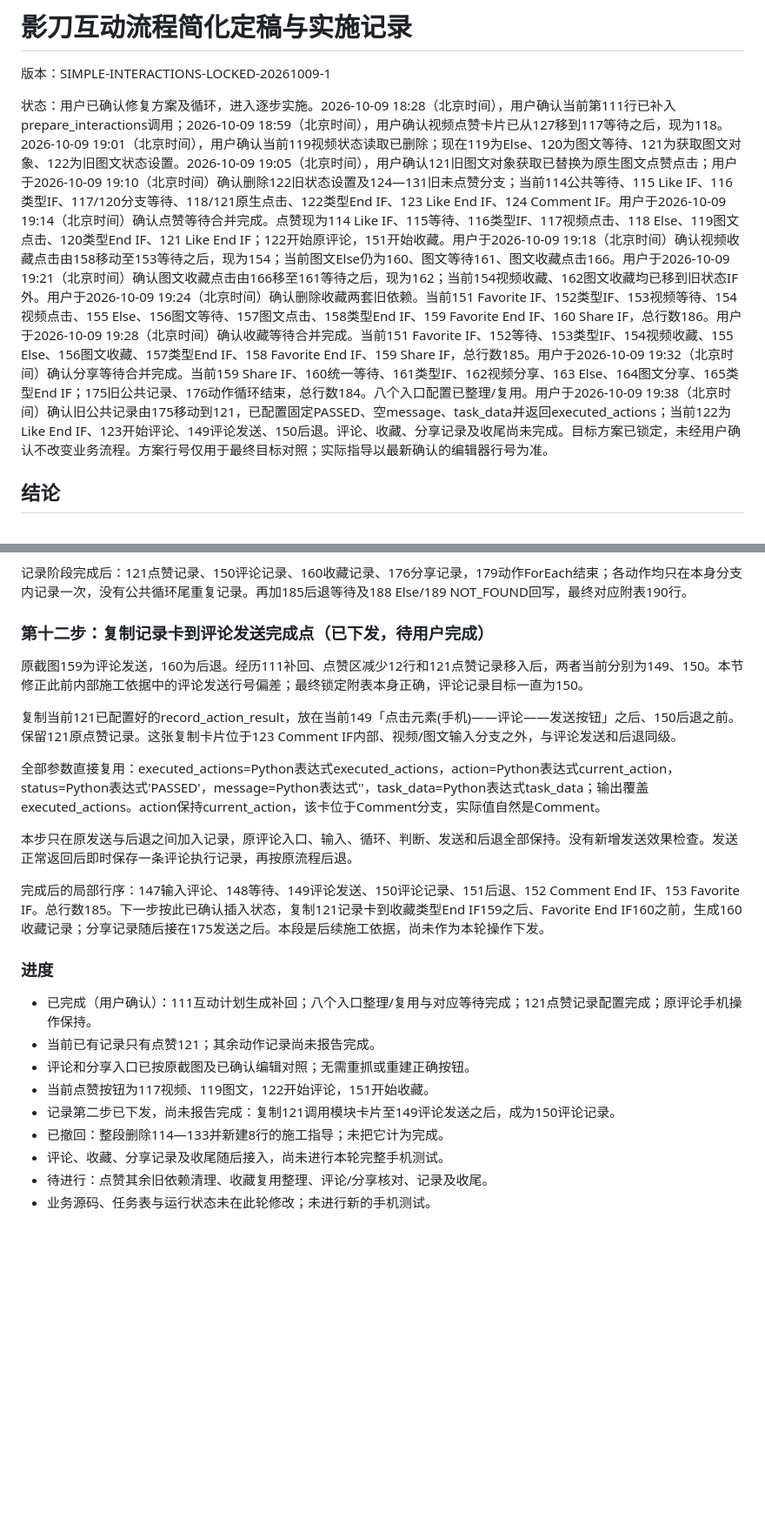
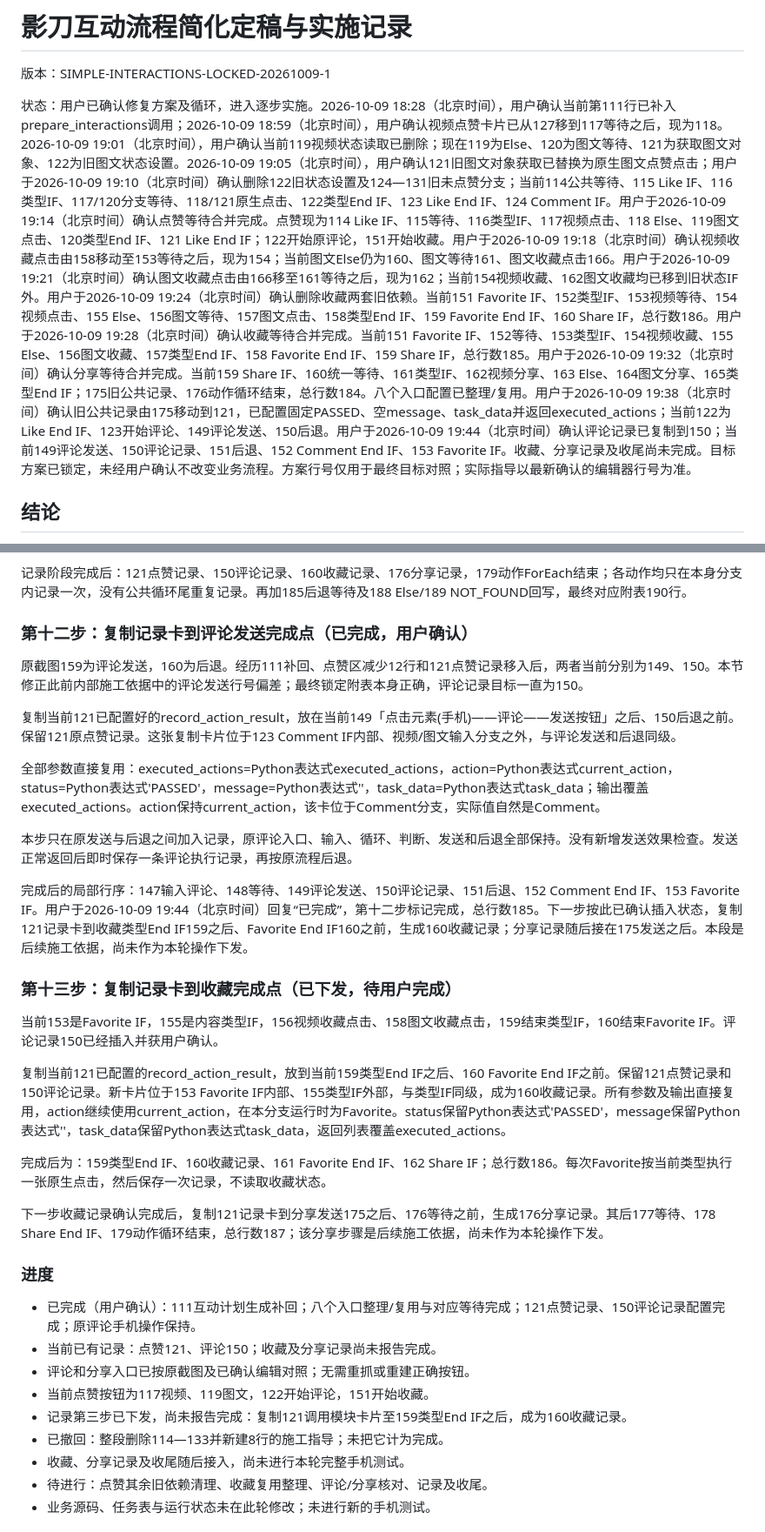
Before and after one commit to dyy597788671-cmd/douyin-auto-comment, a Markdown page: INTERACTION_SIMPLIFICATION_REVIEW_20261009.md, 2 parts joined by grey strips. Shown at 87% size. GitHub-like rendering; blank space fills up the shorter version.

Commit message:
Record completed comment result and add Favorite completion-point record guidance

```diff
--- a/INTERACTION_SIMPLIFICATION_REVIEW_20261009.md
+++ b/INTERACTION_SIMPLIFICATION_REVIEW_20261009.md
@@ -2,7 +2,7 @@
 
 版本：SIMPLE-INTERACTIONS-LOCKED-20261009-1
 
-状态：用户已确认修复方案及循环，进入逐步实施。2026-10-09 18:28（北京时间），用户确认当前第111行已补入prepare_interactions调用；2026-10-09 18:59（北京时间），用户确认视频点赞卡片已从127移到117等待之后，现为118。2026-10-09 19:01（北京时间），用户确认当前119视频状态读取已删除；现在119为Else、120为图文等待、121为获取图文对象、122为旧图文状态设置。2026-10-09 19:05（北京时间），用户确认121旧图文对象获取已替换为原生图文点赞点击；用户于2026-10-09 19:10（北京时间）确认删除122旧状态设置及124—131旧未点赞分支；当前114公共等待、115 Like IF、116类型IF、117/120分支等待、118/121原生点击、122类型End IF、123 Like End IF、124 Comment IF。用户于2026-10-09 19:14（北京时间）确认点赞等待合并完成。点赞现为114 Like IF、115等待、116类型IF、117视频点击、118 Else、119图文点击、120类型End IF、121 Like End IF；122开始原评论，151开始收藏。用户于2026-10-09 19:18（北京时间）确认视频收藏点击由158移动至153等待之后，现为154；当前图文Else仍为160、图文等待161、图文收藏点击166。用户于2026-10-09 19:21（北京时间）确认图文收藏点击由166移至161等待之后，现为162；当前154视频收藏、162图文收藏均已移到旧状态IF外。用户于2026-10-09 19:24（北京时间）确认删除收藏两套旧依赖。当前151 Favorite IF、152类型IF、153视频等待、154视频点击、155 Else、156图文等待、157图文点击、158类型End IF、159 Favorite End IF、160 Share IF，总行数186。用户于2026-10-09 19:28（北京时间）确认收藏等待合并完成。当前151 Favorite IF、152等待、153类型IF、154视频收藏、155 Else、156图文收藏、157类型End IF、158 Favorite End IF、159 Share IF，总行数185。用户于2026-10-09 19:32（北京时间）确认分享等待合并完成。当前159 Share IF、160统一等待、161类型IF、162视频分享、163 Else、164图文分享、165类型End IF；175旧公共记录、176动作循环结束，总行数184。八个入口配置已整理/复用。用户于2026-10-09 19:38（北京时间）确认旧公共记录由175移动到121，已配置固定PASSED、空message、task_data并返回executed_actions；当前122为Like End IF、123开始评论、149评论发送、150后退。评论、收藏、分享记录及收尾尚未完成。目标方案已锁定，未经用户确认不改变业务流程。方案行号仅用于最终目标对照；实际指导以最新确认的编辑器行号为准。
+状态：用户已确认修复方案及循环，进入逐步实施。2026-10-09 18:28（北京时间），用户确认当前第111行已补入prepare_interactions调用；2026-10-09 18:59（北京时间），用户确认视频点赞卡片已从127移到117等待之后，现为118。2026-10-09 19:01（北京时间），用户确认当前119视频状态读取已删除；现在119为Else、120为图文等待、121为获取图文对象、122为旧图文状态设置。2026-10-09 19:05（北京时间），用户确认121旧图文对象获取已替换为原生图文点赞点击；用户于2026-10-09 19:10（北京时间）确认删除122旧状态设置及124—131旧未点赞分支；当前114公共等待、115 Like IF、116类型IF、117/120分支等待、118/121原生点击、122类型End IF、123 Like End IF、124 Comment IF。用户于2026-10-09 19:14（北京时间）确认点赞等待合并完成。点赞现为114 Like IF、115等待、116类型IF、117视频点击、118 Else、119图文点击、120类型End IF、121 Like End IF；122开始原评论，151开始收藏。用户于2026-10-09 19:18（北京时间）确认视频收藏点击由158移动至153等待之后，现为154；当前图文Else仍为160、图文等待161、图文收藏点击166。用户于2026-10-09 19:21（北京时间）确认图文收藏点击由166移至161等待之后，现为162；当前154视频收藏、162图文收藏均已移到旧状态IF外。用户于2026-10-09 19:24（北京时间）确认删除收藏两套旧依赖。当前151 Favorite IF、152类型IF、153视频等待、154视频点击、155 Else、156图文等待、157图文点击、158类型End IF、159 Favorite End IF、160 Share IF，总行数186。用户于2026-10-09 19:28（北京时间）确认收藏等待合并完成。当前151 Favorite IF、152等待、153类型IF、154视频收藏、155 Else、156图文收藏、157类型End IF、158 Favorite End IF、159 Share IF，总行数185。用户于2026-10-09 19:32（北京时间）确认分享等待合并完成。当前159 Share IF、160统一等待、161类型IF、162视频分享、163 Else、164图文分享、165类型End IF；175旧公共记录、176动作循环结束，总行数184。八个入口配置已整理/复用。用户于2026-10-09 19:38（北京时间）确认旧公共记录由175移动到121，已配置固定PASSED、空message、task_data并返回executed_actions；当前122为Like End IF、123开始评论、149评论发送、150后退。用户于2026-10-09 19:44（北京时间）确认评论记录已复制到150；当前149评论发送、150评论记录、151后退、152 Comment End IF、153 Favorite IF。收藏、分享记录及收尾尚未完成。目标方案已锁定，未经用户确认不改变业务流程。方案行号仅用于最终目标对照；实际指导以最新确认的编辑器行号为准。
 
 ## 结论
 
@@ -329,7 +329,7 @@ finish_task内部关于任务令牌、计划顺序和记录完整性的校验继
 
 记录阶段完成后：121点赞记录、150评论记录、160收藏记录、176分享记录，179动作ForEach结束；各动作均只在本身分支内记录一次，没有公共循环尾重复记录。再加185后退等待及188 Else/189 NOT_FOUND回写，最终对应附表190行。
 
-### 第十二步：复制记录卡到评论发送完成点（已下发，待用户完成）
+### 第十二步：复制记录卡到评论发送完成点（已完成，用户确认）
 
 原截图159为评论发送，160为后退。经历111补回、点赞区减少12行和121点赞记录移入后，两者当前分别为149、150。本节修正此前内部施工依据中的评论发送行号偏差；最终锁定附表本身正确，评论记录目标一直为150。
 
@@ -339,17 +339,27 @@ finish_task内部关于任务令牌、计划顺序和记录完整性的校验继
 
 本步只在原发送与后退之间加入记录，原评论入口、输入、循环、判断、发送和后退全部保持。没有新增发送效果检查。发送正常返回后即时保存一条评论执行记录，再按原流程后退。
 
-完成后的局部行序：147输入评论、148等待、149评论发送、150评论记录、151后退、152 Comment End IF、153 Favorite IF。总行数185。下一步按此已确认插入状态，复制121记录卡到收藏类型End IF159之后、Favorite End IF160之前，生成160收藏记录；分享记录随后接在175发送之后。本段是后续施工依据，尚未作为本轮操作下发。
+完成后的局部行序：147输入评论、148等待、149评论发送、150评论记录、151后退、152 Comment End IF、153 Favorite IF。用户于2026-10-09 19:44（北京时间）回复“已完成”，第十二步标记完成，总行数185。下一步按此已确认插入状态，复制121记录卡到收藏类型End IF159之后、Favorite End IF160之前，生成160收藏记录；分享记录随后接在175发送之后。本段是后续施工依据，尚未作为本轮操作下发。
+
+### 第十三步：复制记录卡到收藏完成点（已下发，待用户完成）
+
+当前153是Favorite IF，155是内容类型IF，156视频收藏点击、158图文收藏点击，159结束类型IF，160结束Favorite IF。评论记录150已经插入并获用户确认。
+
+复制当前121已配置的record_action_result，放到当前159类型End IF之后、160 Favorite End IF之前。保留121点赞记录和150评论记录。新卡片位于153 Favorite IF内部、155类型IF外部，与类型IF同级，成为160收藏记录。所有参数及输出直接复用，action继续使用current_action，在本分支运行时为Favorite。status保留Python表达式'PASSED'，message保留Python表达式''，task_data保留Python表达式task_data，返回列表覆盖executed_actions。
+
+完成后为：159类型End IF、160收藏记录、161 Favorite End IF、162 Share IF；总行数186。每次Favorite按当前类型执行一张原生点击，然后保存一次记录，不读取收藏状态。
+
+下一步收藏记录确认完成后，复制121记录卡到分享发送175之后、176等待之前，生成176分享记录。其后177等待、178 Share End IF、179动作循环结束，总行数187；该分享步骤是后续施工依据，尚未作为本轮操作下发。
 
 ### 进度
 
-- 已完成（用户确认）：111互动计划生成补回；八个入口整理/复用与对应等待完成；121点赞记录配置完成；原评论手机操作保持。
-- 当前已有记录只有点赞121；其余动作记录尚未报告完成。
+- 已完成（用户确认）：111互动计划生成补回；八个入口整理/复用与对应等待完成；121点赞记录、150评论记录配置完成；原评论手机操作保持。
+- 当前已有记录：点赞121、评论150；收藏及分享记录尚未报告完成。
 - 评论和分享入口已按原截图及已确认编辑对照；无需重抓或重建正确按钮。
 - 当前点赞按钮为117视频、119图文，122开始评论，151开始收藏。
-- 记录第二步已下发，尚未报告完成：复制121调用模块卡片至149评论发送之后，成为150评论记录。
+- 记录第三步已下发，尚未报告完成：复制121调用模块卡片至159类型End IF之后，成为160收藏记录。
 - 已撤回：整段删除114—133并新建8行的施工指导；未把它计为完成。
-- 评论、收藏、分享记录及收尾随后接入，尚未进行本轮完整手机测试。
+- 收藏、分享记录及收尾随后接入，尚未进行本轮完整手机测试。
 - 待进行：点赞其余旧依赖清理、收藏复用整理、评论/分享核对、记录及收尾。
 - 业务源码、任务表与运行状态未在此轮修改；未进行新的手机测试。
 
```
Also changed, not shown: other parts of INTERACTION_SIMPLIFICATION_REVIEW_20261009.md (+1 -1 lines).
